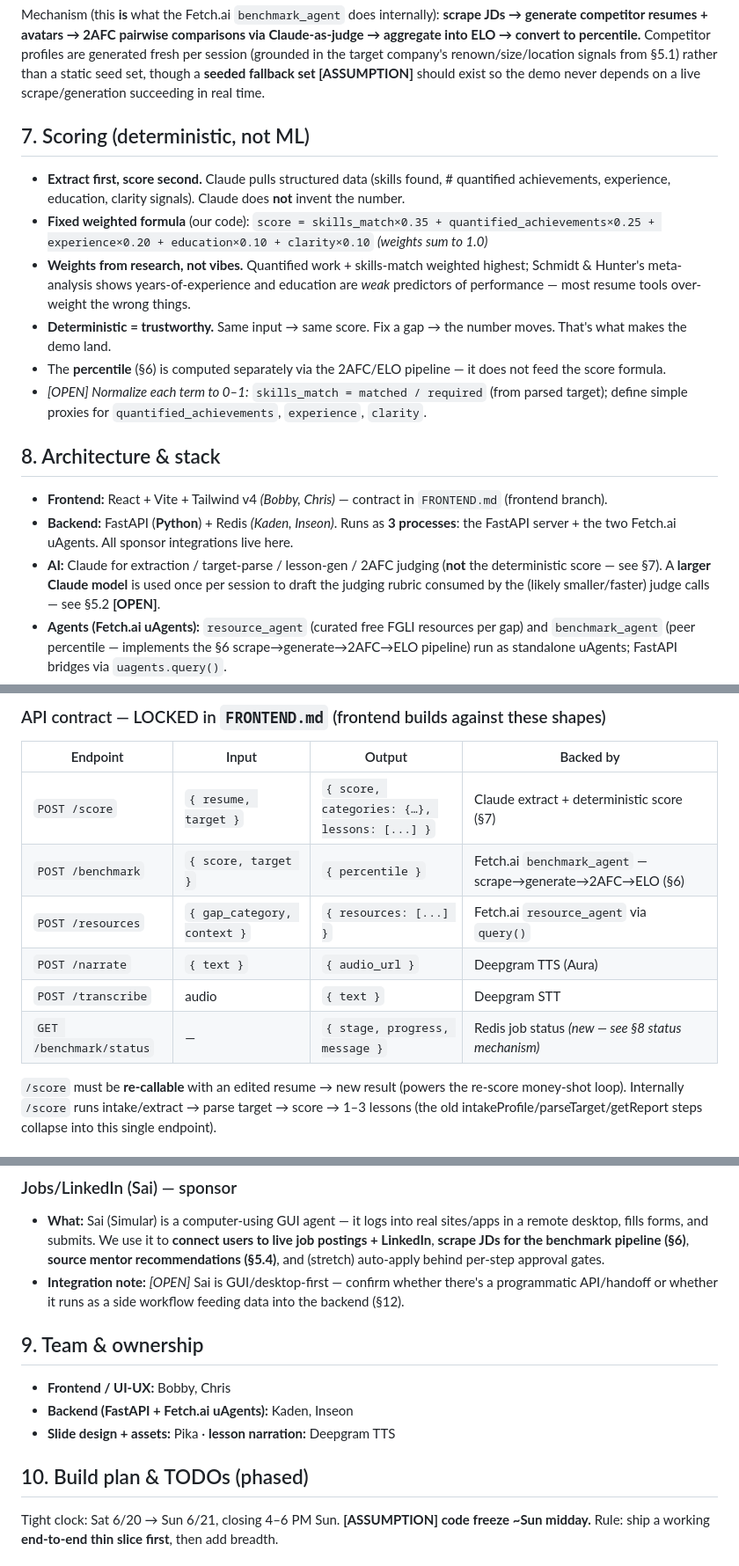
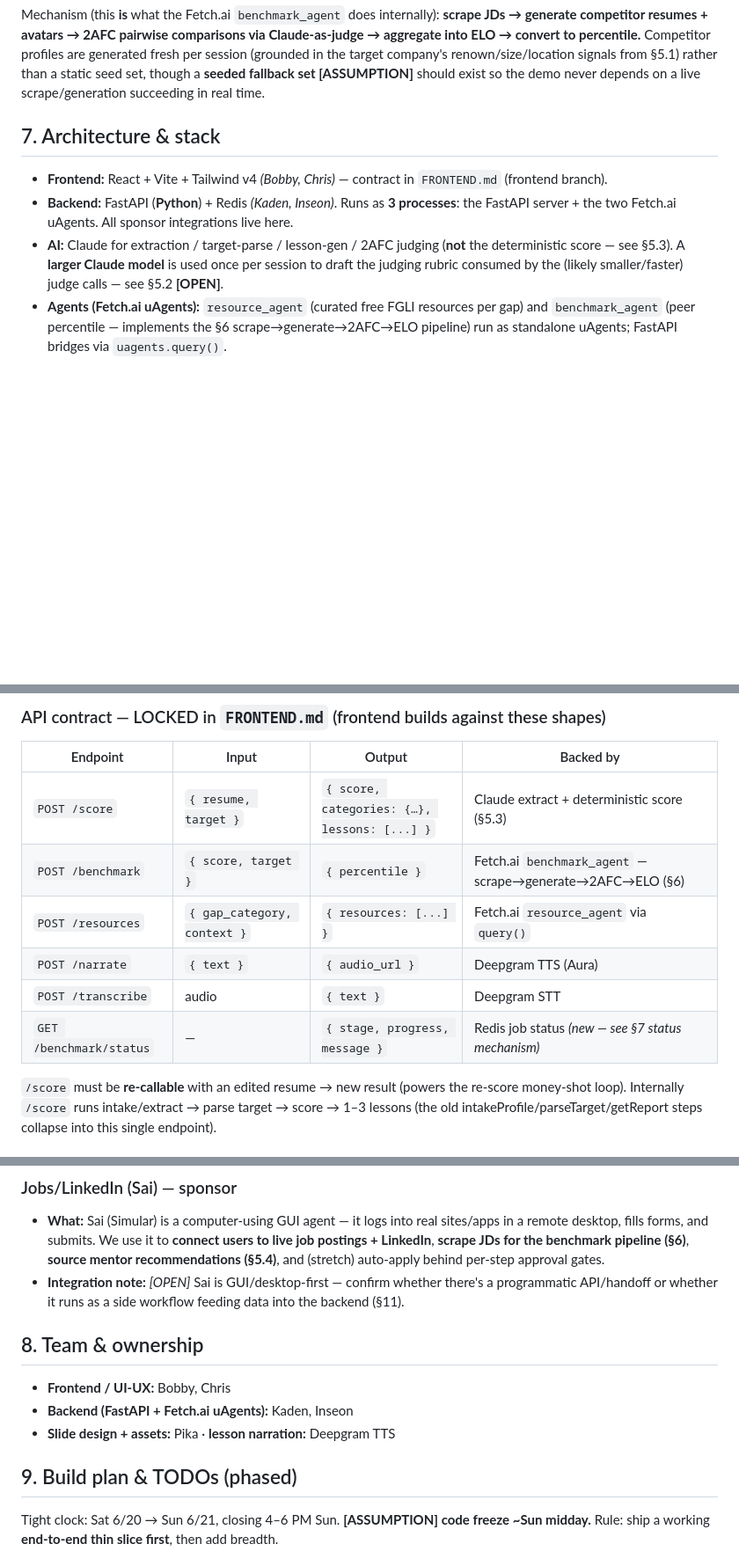
Before and after one commit to mango-ship-it/HirED, a Markdown page: MASTER.md, 3 parts joined by grey strips. Shown at 88% size. Rendered like a GitHub page; blank space fills up the shorter version.

```diff
--- a/MASTER.md
+++ b/MASTER.md
@@ -163,29 +179,13 @@ Mechanism (this **is** what the Fetch.ai `benchmark_agent` does internally):
 set, though a **seeded fallback set [ASSUMPTION]** should exist so the demo never depends on a live
 scrape/generation succeeding in real time.
 
-## 7. Scoring (deterministic, not ML)
-
-- **Extract first, score second.** Claude pulls structured data (skills found, # quantified
-  achievements, experience, education, clarity signals). Claude does **not** invent the number.
-- **Fixed weighted formula** (our code):
-  `score = skills_match×0.35 + quantified_achievements×0.25 + experience×0.20 + education×0.10 + clarity×0.10` _(weights sum to 1.0)_
-- **Weights from research, not vibes.** Quantified work + skills-match weighted highest; Schmidt &
-  Hunter's meta-analysis shows years-of-experience and education are _weak_ predictors of performance —
-  most resume tools over-weight the wrong things.
-- **Deterministic = trustworthy.** Same input → same score. Fix a gap → the number moves. That's
-  what makes the demo land.
-- The **percentile** (§6) is computed separately via the 2AFC/ELO pipeline — it does not feed
-  the score formula.
-- _[OPEN] Normalize each term to 0–1:_ `skills_match = matched / required` (from parsed target);
-  define simple proxies for `quantified_achievements`, `experience`, `clarity`.
-
-## 8. Architecture & stack
+## 7. Architecture & stack
 
 - **Frontend:** React + Vite + Tailwind v4 _(Bobby, Chris)_ — contract in `FRONTEND.md` (frontend branch).
 - **Backend:** FastAPI (**Python**) + Redis _(Kaden, Inseon)_. Runs as **3 processes**: the FastAPI
   server + the two Fetch.ai uAgents. All sponsor integrations live here.
 - **AI:** Claude for extraction / target-parse / lesson-gen / 2AFC judging (**not** the deterministic
-  score — see §7). <!-- NEW --> A **larger Claude model** is used once per session to draft the
+  score — see §5.3). <!-- NEW --> A **larger Claude model** is used once per session to draft the
   judging rubric consumed by the (likely smaller/faster) judge calls — see §5.2 **[OPEN]**.
 - **Agents (Fetch.ai uAgents):** `resource_agent` (curated free FGLI resources per gap) and
   `benchmark_agent` (peer percentile — implements the §6 scrape→generate→2AFC→ELO pipeline) run as
@@ -210,12 +210,12 @@ scrape/generation succeeding in real time.
 
 | Endpoint                | Input                       | Output                                       | Backed by                                                  |
 | ----------------------- | --------------------------- | -------------------------------------------- | ---------------------------------------------------------- |
-| `POST /score`           | `{ resume, target }`        | `{ score, categories: {…}, lessons: [...] }` | Claude extract + deterministic score (§7)                  |
+| `POST /score`           | `{ resume, target }`        | `{ score, categories: {…}, lessons: [...] }` | Claude extract + deterministic score (§5.3)                 |
 | `POST /benchmark`       | `{ score, target }`         | `{ percentile }`                             | Fetch.ai `benchmark_agent` — scrape→generate→2AFC→ELO (§6) |
 | `POST /resources`       | `{ gap_category, context }` | `{ resources: [...] }`                       | Fetch.ai `resource_agent` via `query()`                    |
 | `POST /narrate`         | `{ text }`                  | `{ audio_url }`                              | Deepgram TTS (Aura)                                        |
 | `POST /transcribe`      | audio                       | `{ text }`                                   | Deepgram STT                                               |
-| `GET /benchmark/status` | —                           | `{ stage, progress, message }`               | Redis job status _(new — see §8 status mechanism)_         |
+| `GET /benchmark/status` | —                           | `{ stage, progress, message }`               | Redis job status _(new — see §7 status mechanism)_         |
 
 `/score` must be **re-callable** with an edited resume → new result (powers the re-score money-shot loop).
 Internally `/score` runs intake/extract → parse target → score → 1–3 lessons (the old
@@ -281,15 +281,15 @@ startup. Backend owns this; the frontend has zero knowledge Fetch.ai is involved
   **scrape JDs for the benchmark pipeline (§6)**, **source mentor recommendations (§5.4)**, and
   (stretch) auto-apply behind per-step approval gates.
 - **Integration note:** _[OPEN]_ Sai is GUI/desktop-first — confirm whether there's a programmatic
-  API/handoff or whether it runs as a side workflow feeding data into the backend (§12).
+  API/handoff or whether it runs as a side workflow feeding data into the backend (§11).
 
-## 9. Team & ownership
+## 8. Team & ownership
 
 - **Frontend / UI-UX:** Bobby, Chris
 - **Backend (FastAPI + Fetch.ai uAgents):** Kaden, Inseon
 - **Slide design + assets:** Pika · **lesson narration:** Deepgram TTS
 
-## 10. Build plan & TODOs (phased)
+## 9. Build plan & TODOs (phased)
 
 Tight clock: Sat 6/20 → Sun 6/21, closing 4–6 PM Sun. **[ASSUMPTION] code freeze ~Sun midday.**
 Rule: ship a working **end-to-end thin slice first**, then add breadth.
```
Also changed, not shown: other parts of MASTER.md (+32 -16 lines).
